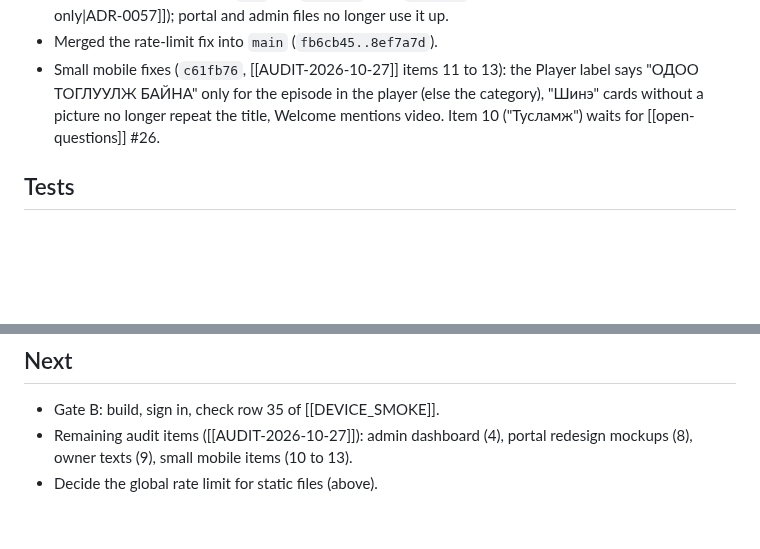
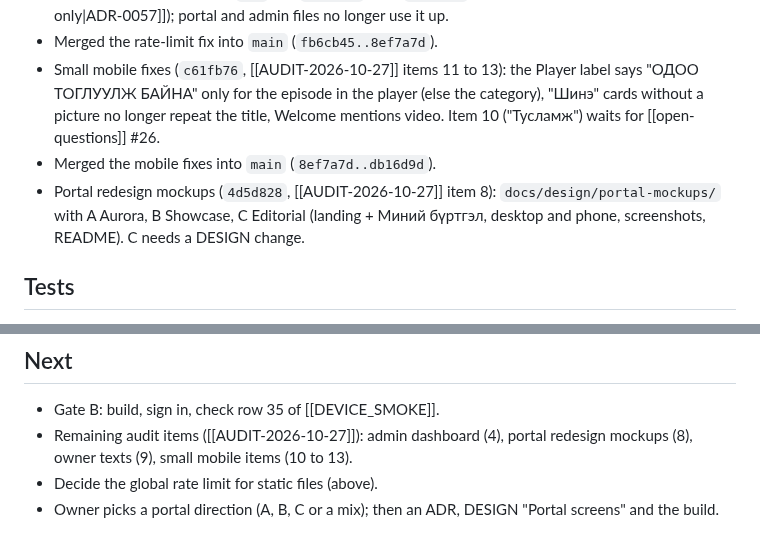
Before and after one commit to ganaagreg-cloud/Test-ongod, a Markdown page: docs/log/2026-10-28.md, 2 parts joined by grey strips. Rendered like a GitHub page; blank space fills up the shorter version.

Commit message:
docs: log the portal mockups
Co-Authored-By: Claude Opus 5.5 <noreply@anthropic.com>
Claude-Session: https://claude.ai/code/session_016TAHAhWo52LNVMGRK1VP8q

```diff
--- a/docs/log/2026-10-28.md
+++ b/docs/log/2026-10-28.md
@@ -14,6 +14,8 @@ tags: [log]
 - The global rate limit counts `/v1` and `/health` only (`154a4d1`, [[ADR-0057-global-rate-limit-api-only|ADR-0057]]); portal and admin files no longer use it up.
 - Merged the rate-limit fix into `main` (`fb6cb45..8ef7a7d`).
 - Small mobile fixes (`c61fb76`, [[AUDIT-2026-10-27]] items 11 to 13): the Player label says "ОДОО ТОГЛУУЛЖ БАЙНА" only for the episode in the player (else the category), "Шинэ" cards without a picture no longer repeat the title, Welcome mentions video. Item 10 ("Тусламж") waits for [[open-questions]] #26.
+- Merged the mobile fixes into `main` (`8ef7a7d..db16d9d`).
+- Portal redesign mockups (`4d5d828`, [[AUDIT-2026-10-27]] item 8): `docs/design/portal-mockups/` with A Aurora, B Showcase, C Editorial (landing + Миний бүртгэл, desktop and phone, screenshots, README). C needs a DESIGN change.
 
 ## Tests
 
@@ -43,3 +45,4 @@ tags: [log]
 - Gate B: build, sign in, check row 35 of [[DEVICE_SMOKE]].
 - Remaining audit items ([[AUDIT-2026-10-27]]): admin dashboard (4), portal redesign mockups (8), owner texts (9), small mobile items (10 to 13).
 - Decide the global rate limit for static files (above).
+- Owner picks a portal direction (A, B, C or a mix); then an ADR, DESIGN "Portal screens" and the build.
```
